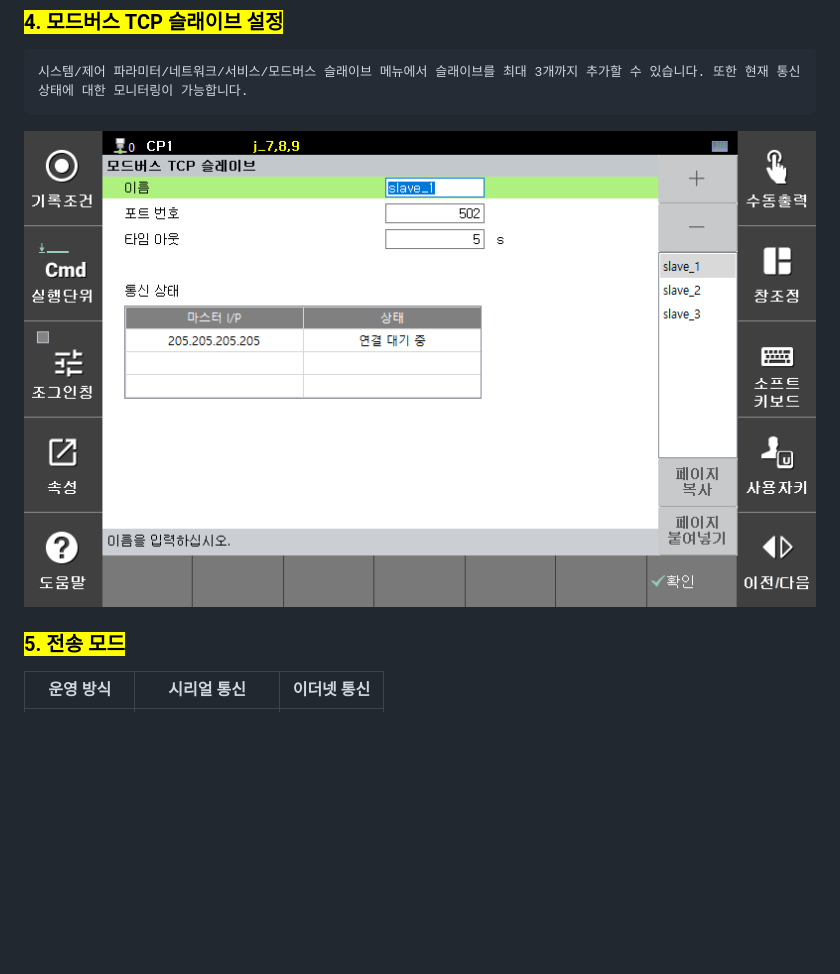
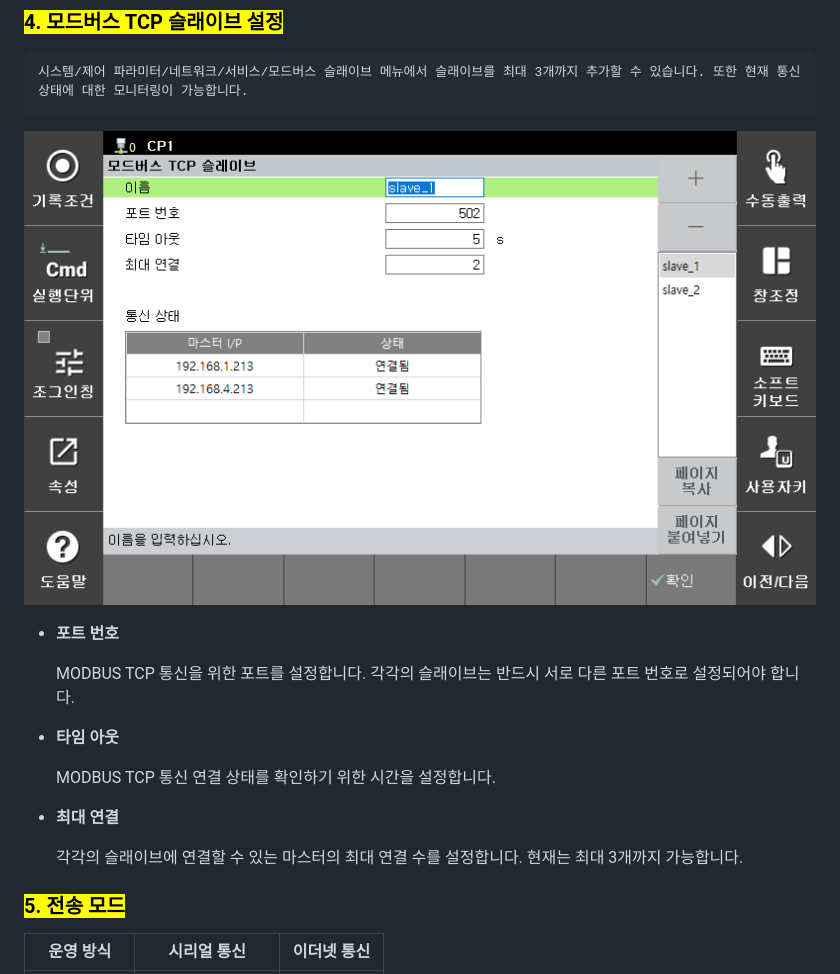
Before and after one commit to hyundai-robotics/doc-modbus, a Markdown page: 1-intro/2-modbus-func.md, the part around the change. Drawn GitHub-style; pictures changed too: _assets/image30.png; blank space fills up the shorter version.

Commit message:
슬래이브 최대 연결 내용 추가

```diff
--- a/1-intro/2-modbus-func.md
+++ b/1-intro/2-modbus-func.md
@@ -41,6 +41,19 @@ Hi6 로봇 제어기는 시리얼 통신과 이더넷 통신에 의한 Modbus
 
 ![](../_assets/image30.png)
 
+*   **포트 번호**
+
+    MODBUS TCP 통신을 위한 포트를 설정합니다. 각각의 슬래이브는 반드시 서로 다른 포트 번호로 설정되어야 합니다.
+
+
+*   **타임 아웃**
+
+    MODBUS TCP 통신 연결 상태를 확인하기 위한 시간을 설정합니다.
+
+
+*   **최대 연결**
+
+    각각의 슬래이브에 연결할 수 있는 마스터의 최대 연결 수를 설정합니다. 현재는 최대 3개까지 가능합니다.
 
 
 ### <mark style="color:green;">5. 전송 모드</mark>
```
